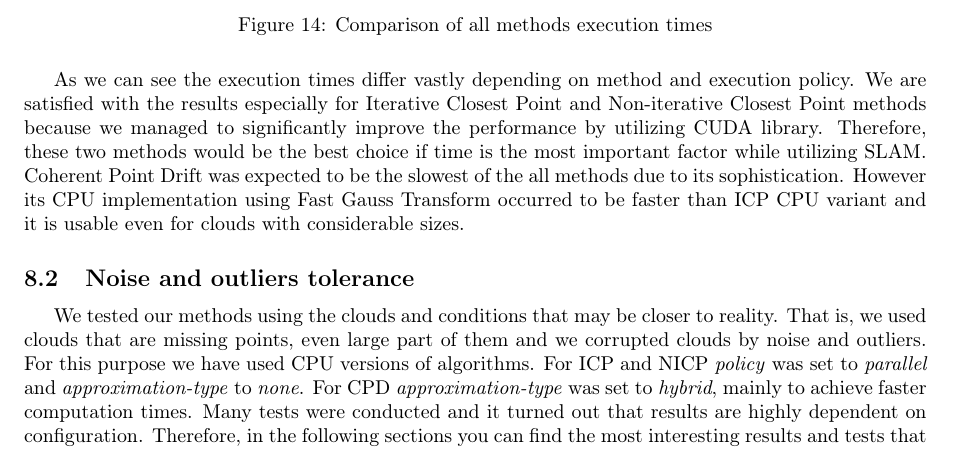
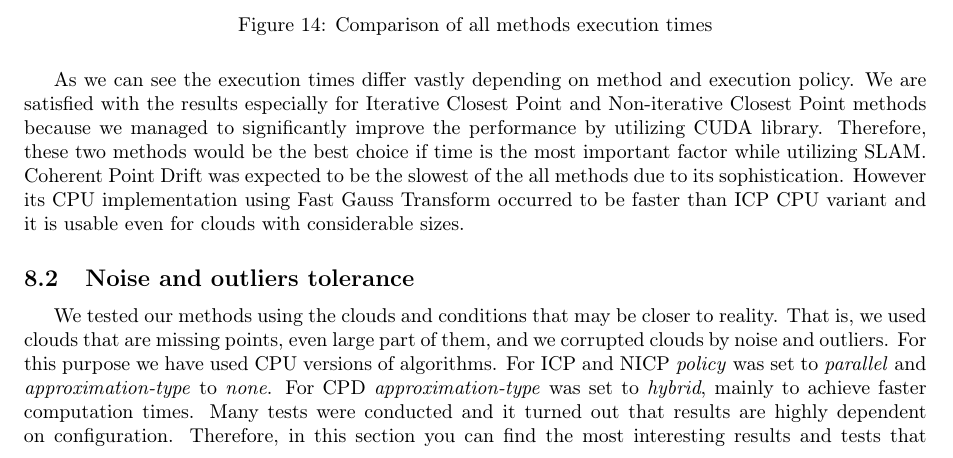
Before and after one commit to Sliwson/cuda-slam, a LaTeX document (doc/documentation.tex): part of page 19 of 31, cut so that both start at the same text. Compiled offline with pdfLaTeX.

Commit message:
PR fixes

```diff
--- a/doc/documentation.tex
+++ b/doc/documentation.tex
@@ -476,7 +476,7 @@ To sum up the section describing execution times, we gathered all the methods be
 As we can see the execution times differ vastly depending on method and execution policy. We are satisfied with the results especially for Iterative Closest Point and Non-iterative Closest Point methods because we managed to significantly improve the performance by utilizing CUDA library. Therefore, these two methods would be the best choice if time is the most important factor while utilizing SLAM. Coherent Point Drift was expected to be the slowest of the all methods due to its sophistication. However its CPU implementation using Fast Gauss Transform occurred to be faster than ICP CPU variant and it is usable even for clouds with considerable sizes.
 
 \subsection{Noise and outliers tolerance}
-We tested our methods using the clouds and conditions that may be closer to reality. That is, we used clouds that are missing points, even large part of them and we corrupted clouds by noise and outliers. For this purpose we have used CPU versions of algorithms. For ICP and NICP \textit{policy} was set to \textit{parallel} and \textit{approximation-type} to \textit{none}. For CPD \textit{approximation-type} was set to \textit{hybrid}, mainly to achieve faster computation times. Many tests were conducted and it turned out that results are highly dependent on configuration. Therefore, in the following sections you can find the most interesting results and tests that have shown the most consistent characteristics. All results are available in spreadsheet kept on Github: \href{https://github.com/Sliwson/cuda-slam/tree/cpd-documentation/doc/noise}{https://github.com/Sliwson/cuda-slam/tree/cpd-documentation/doc/noise}. All the test configurations are to be found in directory \textit{config} of the Github repository. \\
+We tested our methods using the clouds and conditions that may be closer to reality. That is, we used clouds that are missing points, even large part of them, and we corrupted clouds by noise and outliers. For this purpose we have used CPU versions of algorithms. For ICP and NICP \textit{policy} was set to \textit{parallel} and \textit{approximation-type} to \textit{none}. For CPD \textit{approximation-type} was set to \textit{hybrid}, mainly to achieve faster computation times. Many tests were conducted and it turned out that results are highly dependent on configuration. Therefore, in this section you can find the most interesting results and tests that have shown the most consistent characteristics. All results are available in spreadsheet kept on Github: \href{https://github.com/Sliwson/cuda-slam/tree/cpd-documentation/doc/noise}{https://github.com/Sliwson/cuda-slam/tree/cpd-documentation/doc/noise}. All the test configurations are to be found in directory \textit{config} of the Github repository. \\
 After testing we came to several conclusions. Firstly, the ICP algorithm gave the worst result for almost all test sets. The main reason can be cloud sizes used in tests, which occurred to be often too big for ICP capabilities. Algorithm had also trouble with noise. Even low noise level such as \textit{noise-affected-points-before}$=0.1$ and \textit{noise-intensity-before}$=0.05$ may cause convergence failure. Secondly, increasing \textit{max-iterations} can help achieving more exact results.\\
 CPD algorithm mostly achieved correct results. Main key to CPD convergence is to select parameters value correctly. The most important one is \textit{cpd-weight} which describes how many points are noise and outliers. Difference of $0.3$ can lead to significantly different result. Second CPD parameter is \textit{cpd-const-scale}. Setting it to \textit{true} may help achieving better results when we know that the scale did not change after transformation. Especially it helps when clouds contain a lot of noise and outliers. Also, decresing \textit{cpd-tolerance} and \textit{converge-epsilon} (the latter applies also to ICP and NICP) may result in increasing iterations count and lead to more exact result.\\
 All algorithms had tendency to match areas where the points density was the highest. An example of this behavior may be observed using \textit{config21.json}. It uses two "airbus" clouds with decreased sizes and added noise and outliers. Result achieved by algorithms are presented below and vary among each other.
```
